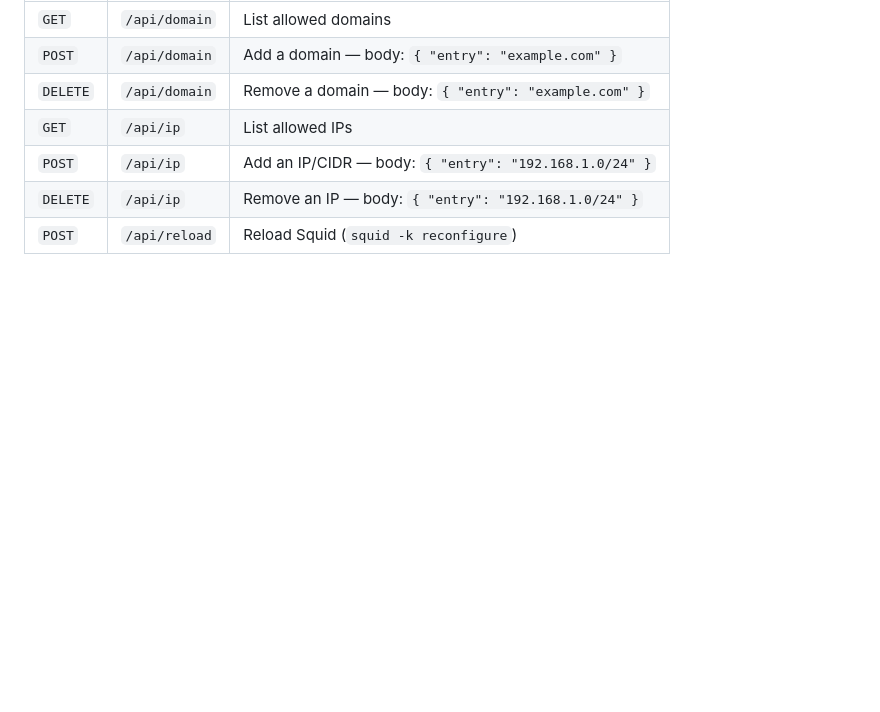
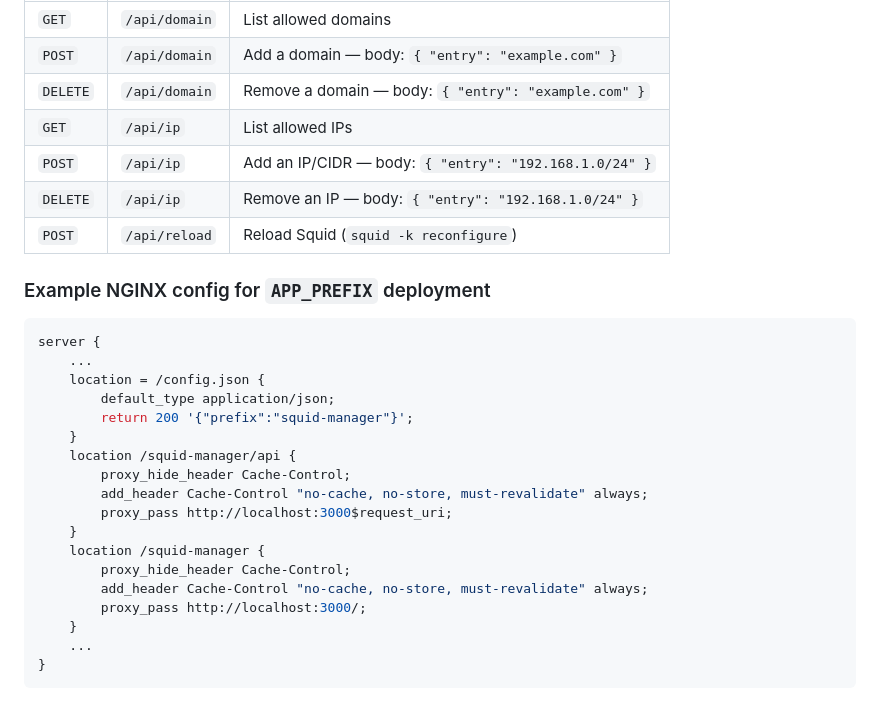
Before and after one commit to nodelibdev/squid-manager, a Markdown page: README.md, the part around the change. GitHub-like rendering; blank space fills up the shorter version.

````diff
--- a/README.md
+++ b/README.md
@@ -155,3 +155,27 @@ Authorization: Bearer <token>
 | `POST` | `/api/ip` | Add an IP/CIDR — body: `{ "entry": "192.168.1.0/24" }` |
 | `DELETE` | `/api/ip` | Remove an IP — body: `{ "entry": "192.168.1.0/24" }` |
 | `POST` | `/api/reload` | Reload Squid (`squid -k reconfigure`) |
+
+
+### Example NGINX config for `APP_PREFIX` deployment
+
+```nginx
+server {
+    ...
+    location = /config.json {
+        default_type application/json;
+        return 200 '{"prefix":"squid-manager"}';
+    }
+    location /squid-manager/api {
+        proxy_hide_header Cache-Control;
+        add_header Cache-Control "no-cache, no-store, must-revalidate" always;
+        proxy_pass http://localhost:3000$request_uri;
+    }
+    location /squid-manager {
+        proxy_hide_header Cache-Control;
+        add_header Cache-Control "no-cache, no-store, must-revalidate" always;
+        proxy_pass http://localhost:3000/;
+    }
+    ...
+}
+```
````
